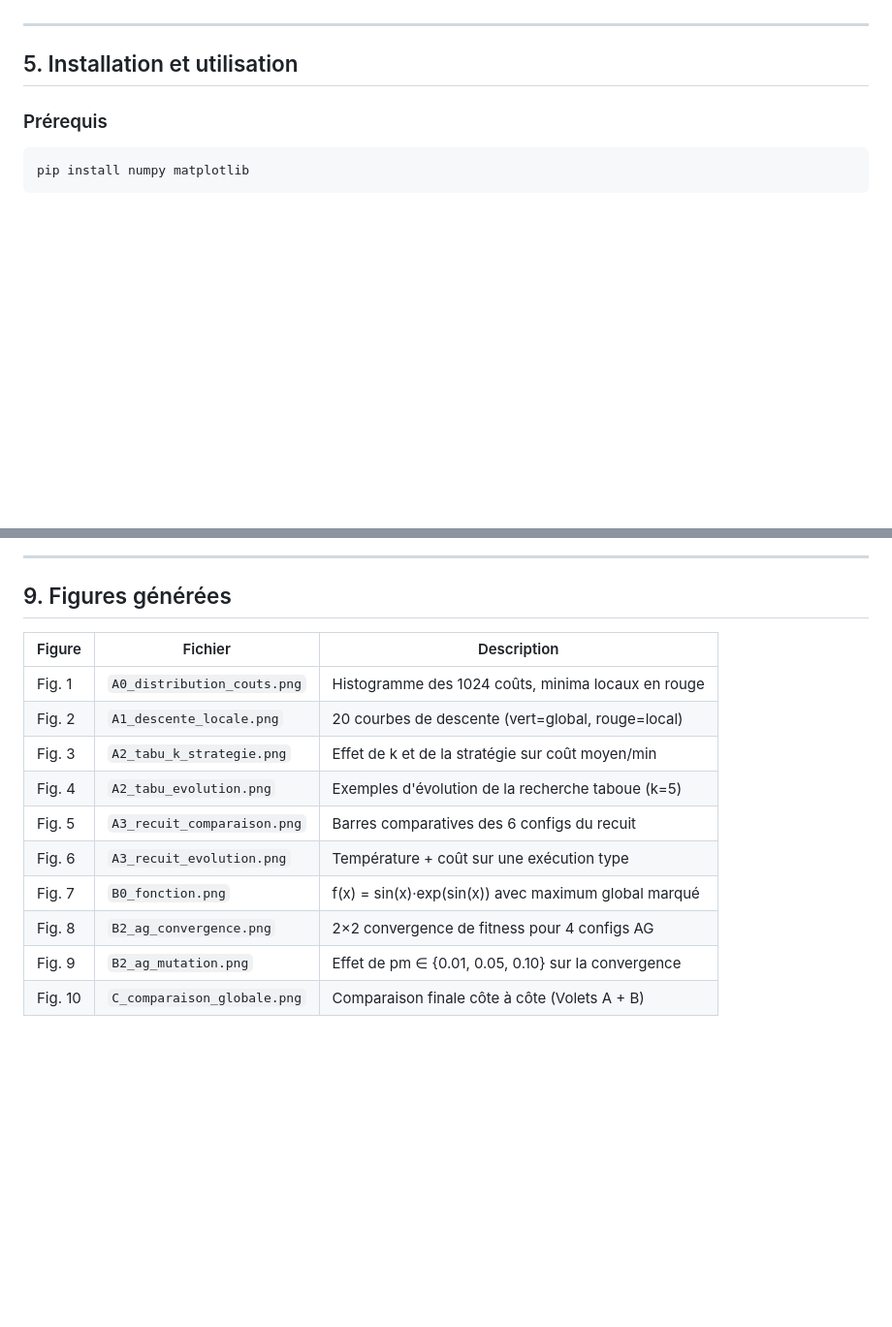
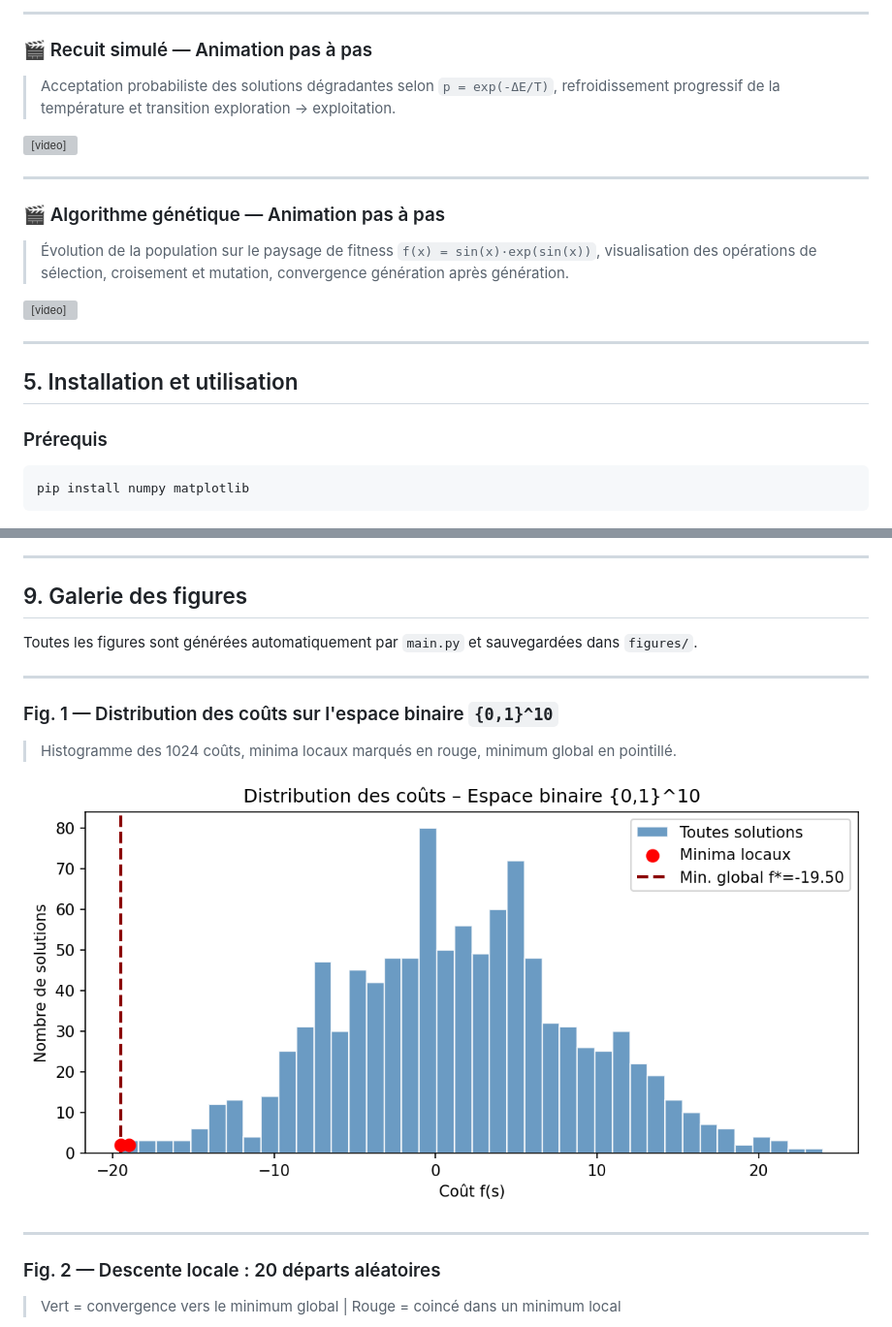
Before and after one commit to hichamouaouche/M-taheuristiques_et_algorithmes_-_base_de_population, a Markdown page: README.md, 2 parts joined by grey strips. Shown at 97% size. Rendered like a GitHub page; blank space fills up the shorter version; grey boxes are pictures that could not be loaded.

```diff
--- a/README.md
+++ b/README.md
@@ -160,3 +191,22 @@ Ces vidéos constituent un **support pédagogique** permettant de comprendre int
+---
+
+### 🎬 Recuit simulé — Animation pas à pas
+
+> Acceptation probabiliste des solutions dégradantes selon `p = exp(-ΔE/T)`, refroidissement progressif de la température et transition exploration → exploitation.
+
+<video src="https://github.com/hichamouaouche/M-taheuristiques_et_algorithmes_-_base_de_population/raw/main/Anim%C3%A9%20pas%20%C3%A0%20pas/simulated_annealing.mp4" controls width="100%">
+  <a href="https://github.com/hichamouaouche/M-taheuristiques_et_algorithmes_-_base_de_population/raw/main/Anim%C3%A9%20pas%20%C3%A0%20pas/simulated_annealing.mp4">📥 Télécharger simulated_annealing.mp4</a>
+</video>
+
+---
+
+### 🎬 Algorithme génétique — Animation pas à pas
+
+> Évolution de la population sur le paysage de fitness `f(x) = sin(x)·exp(sin(x))`, visualisation des opérations de sélection, croisement et mutation, convergence génération après génération.
+
+<video src="https://github.com/hichamouaouche/M-taheuristiques_et_algorithmes_-_base_de_population/raw/main/Anim%C3%A9%20pas%20%C3%A0%20pas/genetic_algorithm.mp4" controls width="100%">
+  <a href="https://github.com/hichamouaouche/M-taheuristiques_et_algorithmes_-_base_de_population/raw/main/Anim%C3%A9%20pas%20%C3%A0%20pas/genetic_algorithm.mp4">📥 Télécharger genetic_algorithm.mp4</a>
+</video>
 
 ---
 
@@ -478,17 +528,19 @@ $$P_{dest}(H) = 1 - \left(1 - p_c \cdot \frac{u(H)}{N-1}\right)\left(1 - p_m\rig
 
 ---
 
-## 9. Figures générées
+## 9. Galerie des figures
 
-| Figure | Fichier | Description |
-|---|---|---|
-| Fig. 1 | `A0_distribution_couts.png` | Histogramme des 1024 coûts, minima locaux en rouge |
-| Fig. 2 | `A1_descente_locale.png` | 20 courbes de descente (vert=global, rouge=local) |
-| Fig. 3 | `A2_tabu_k_strategie.png` | Effet de k et de la stratégie sur coût moyen/min |
-| Fig. 4 | `A2_tabu_evolution.png` | Exemples d'évolution de la recherche taboue (k=5) |
-| Fig. 5 | `A3_recuit_comparaison.png` | Barres comparatives des 6 configs du recuit |
-| Fig. 6 | `A3_recuit_evolution.png` | Température + coût sur une exécution type |
-| Fig. 7 | `B0_fonction.png` | f(x) = sin(x)·exp(sin(x)) avec maximum global marqué |
-| Fig. 8 | `B2_ag_convergence.png` | 2×2 convergence de fitness pour 4 configs AG |
-| Fig. 9 | `B2_ag_mutation.png` | Effet de pm ∈ {0.01, 0.05, 0.10} sur la convergence |
-| Fig. 10 | `C_comparaison_globale.png` | Comparaison finale côte à côte (Volets A + B) |
+Toutes les figures sont générées automatiquement par `main.py` et sauvegardées dans `figures/`.
+
+---
+
+### Fig. 1 — Distribution des coûts sur l'espace binaire `{0,1}^10`
+> Histogramme des 1024 coûts, minima locaux marqués en rouge, minimum global en pointillé.
+
+![Distribution des coûts](figures/A0_distribution_couts.png)
+
+---
+
+### Fig. 2 — Descente locale : 20 départs aléatoires
+> Vert = convergence vers le minimum global | Rouge = coincé dans un minimum local
+
```
Also changed, not shown: other parts of README.md (+122 -24 lines).
